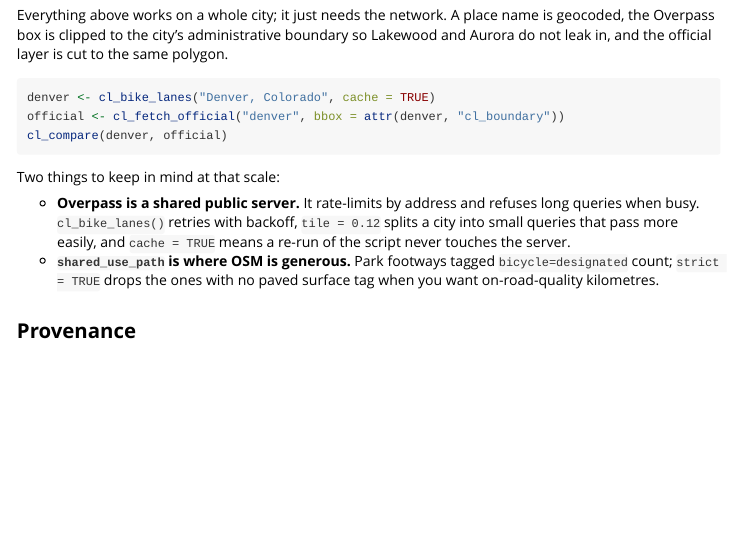
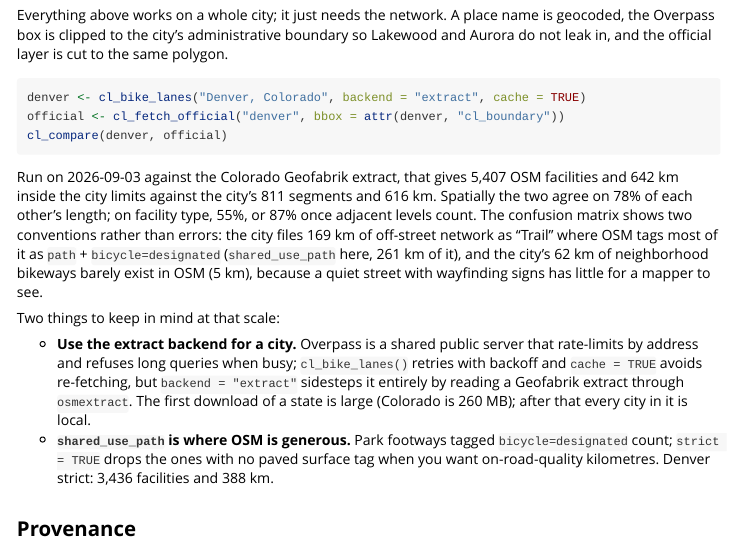
Before and after one commit to mjorden/cyclelanes, an R Markdown document (vignettes/denver.Rmd): the page in a window 1100 px wide, from 7170 px down. Rendered offline with R 4.5, knitr and Pandoc, with nearby package versions.

Commit message:
README and vignette: the real Denver numbers and figures
The first city-wide run that both clipped to the city boundary and read
every tag came through the Colorado extract today. Put its figures in
man/figures, replace the README's placeholder output with the actual
summary and comparison, and give the vignette's city-scale section the
numbers and the two conventions gaps the confusion matrix exposes.
Legend keys in cl_plot() are drawn as lines regardless of the layer's
mixed geometry types.

Closes the figures item deferred from #15.

Co-Authored-By: Claude Fable 5.1 <noreply@anthropic.com>

````diff
--- a/vignettes/denver.Rmd
+++ b/vignettes/denver.Rmd
@@ -116,20 +116,34 @@ boundary so Lakewood and Aurora do not leak in, and the official layer is
 cut to the same polygon.
 
 ```{r, eval = FALSE}
-denver <- cl_bike_lanes("Denver, Colorado", cache = TRUE)
+denver <- cl_bike_lanes("Denver, Colorado", backend = "extract", cache = TRUE)
 official <- cl_fetch_official("denver", bbox = attr(denver, "cl_boundary"))
 cl_compare(denver, official)
 ```
 
+Run on 2026-09-03 against the Colorado Geofabrik extract, that gives
+5,407 OSM facilities and 642 km inside the city limits against the city's
+811 segments and 616 km. Spatially the two agree on 78% of each other's
+length; on facility type, 55%, or 87% once adjacent levels count. The
+confusion matrix shows two conventions rather than errors: the city files
+169 km of off-street network as "Trail" where OSM tags most of it as
+`path` + `bicycle=designated` (`shared_use_path` here, 261 km of it), and
+the city's 62 km of neighborhood bikeways barely exist in OSM (5 km),
+because a quiet street with wayfinding signs has little for a mapper to
+see.
+
 Two things to keep in mind at that scale:
 
-* **Overpass is a shared public server.** It rate-limits by address and
-  refuses long queries when busy. `cl_bike_lanes()` retries with backoff,
-  `tile = 0.12` splits a city into small queries that pass more easily,
-  and `cache = TRUE` means a re-run of the script never touches the server.
+* **Use the extract backend for a city.** Overpass is a shared public
+  server that rate-limits by address and refuses long queries when busy;
+  `cl_bike_lanes()` retries with backoff and `cache = TRUE` avoids
+  re-fetching, but `backend = "extract"` sidesteps it entirely by reading
+  a Geofabrik extract through `osmextract`. The first download of a state
+  is large (Colorado is 260 MB); after that every city in it is local.
 * **`shared_use_path` is where OSM is generous.** Park footways tagged
   `bicycle=designated` count; `strict = TRUE` drops the ones with no paved
-  surface tag when you want on-road-quality kilometres.
+  surface tag when you want on-road-quality kilometres. Denver strict:
+  3,436 facilities and 388 km.
 
 ## Provenance
 
````
Also changed, not shown: R/plot.R (+2 -2 lines), README.md, 4 other files.
